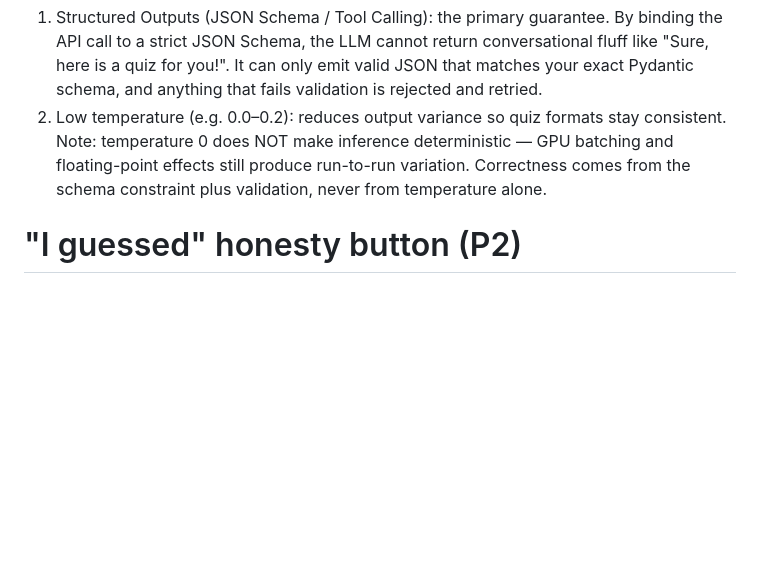
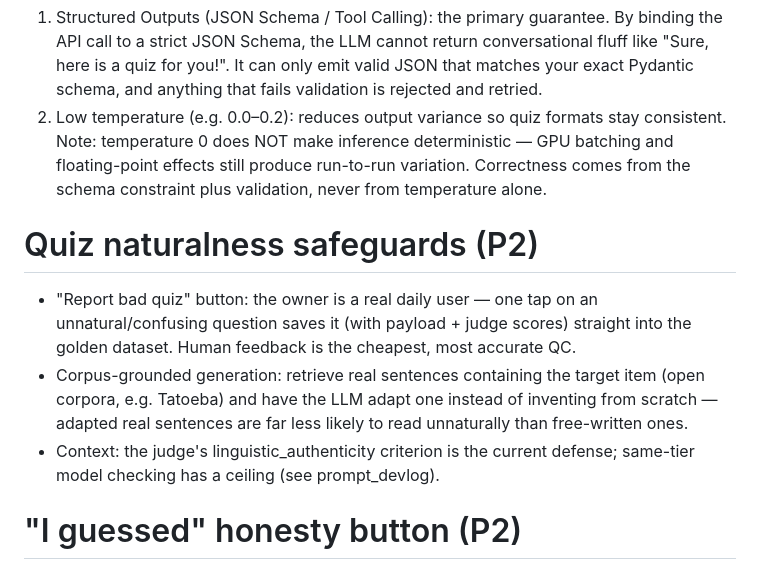
Before and after one commit to CCatherineeeee/language-quiz-generator, a Markdown page: document/features.md, the part around the change. GitHub-like rendering; blank space fills up the shorter version.

Commit message:
Add P2: quiz naturalness safeguards (report button, corpus grounding)
Co-Authored-By: Claude Fable 5 <noreply@anthropic.com>

```diff
--- a/document/features.md
+++ b/document/features.md
@@ -62,6 +62,18 @@ Most app in market right now are just simple knowledge checking, such as anki, o
 
 1. Structured Outputs (JSON Schema / Tool Calling): the primary guarantee. By binding the API call to a strict JSON Schema, the LLM cannot return conversational fluff like "Sure, here is a quiz for you!". It can only emit valid JSON that matches your exact Pydantic schema, and anything that fails validation is rejected and retried.
 2. Low temperature (e.g. 0.0–0.2): reduces output variance so quiz formats stay consistent. Note: temperature 0 does NOT make inference deterministic — GPU batching and floating-point effects still produce run-to-run variation. Correctness comes from the schema constraint plus validation, never from temperature alone.
+
+# Quiz naturalness safeguards (P2)
+
+- "Report bad quiz" button: the owner is a real daily user — one tap on an
+  unnatural/confusing question saves it (with payload + judge scores) straight
+  into the golden dataset. Human feedback is the cheapest, most accurate QC.
+- Corpus-grounded generation: retrieve real sentences containing the target
+  item (open corpora, e.g. Tatoeba) and have the LLM adapt one instead of
+  inventing from scratch — adapted real sentences are far less likely to read
+  unnaturally than free-written ones.
+- Context: the judge's linguistic_authenticity criterion is the current
+  defense; same-tier model checking has a ceiling (see prompt_devlog).
 
 # "I guessed" honesty button (P2)
 
```
